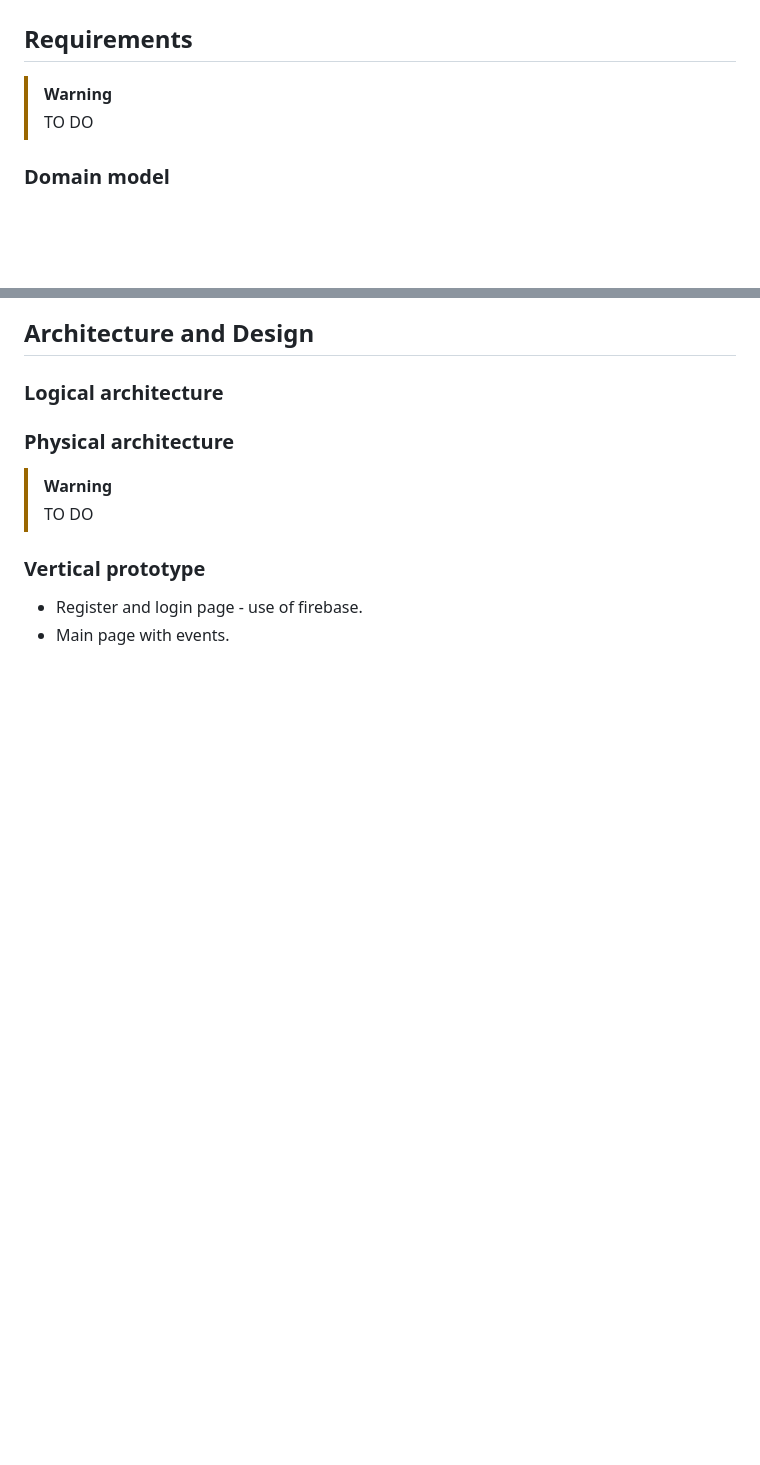
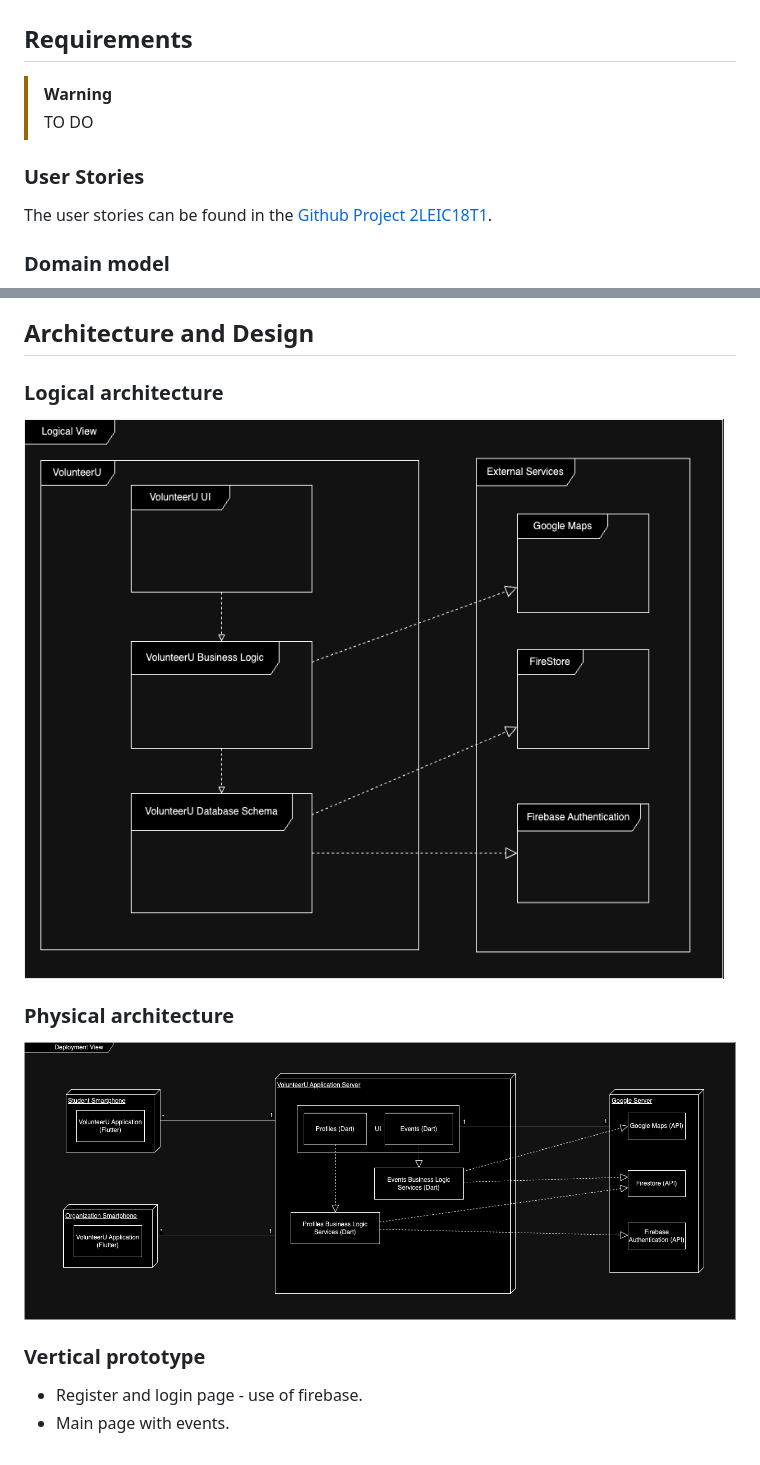
Before and after one commit to larampc/VolunteerU, a Markdown page: README.md, 2 parts joined by grey strips. GitHub-like rendering; pictures changed too: docs/deployment_architecture.png (added), docs/logical_architecture.png (added); blank space fills up the shorter version.

Commit message:
Updated the ReadMe with the UML diagrams updated. Co-authored with the rest of team

```diff
--- a/README.md
+++ b/README.md
@@ -62,4 +62,8 @@ Dependencies:
 > [!WARNING]
 > TO DO
 
+### User Stories
+
+The user stories can be found in the [Github Project 2LEIC18T1](https://github.com/orgs/FEUP-LEIC-ES-2023-24/projects/35/).
+
 ### Domain model
@@ -67,9 +71,10 @@ Dependencies:
 
 ## Architecture and Design
 ### Logical architecture
+![Logical Architecture](/docs/logical_architecture.png)
+
 ### Physical architecture
-> [!WARNING]
-> TO DO
+![Deployment Architecture](/docs/deployment_architecture.png)
 
 ### Vertical prototype
 - Register and login page - use of firebase.
```
Also changed, not shown: other parts of README.md (+1 -1 lines), docs/domain_model.png (added).
